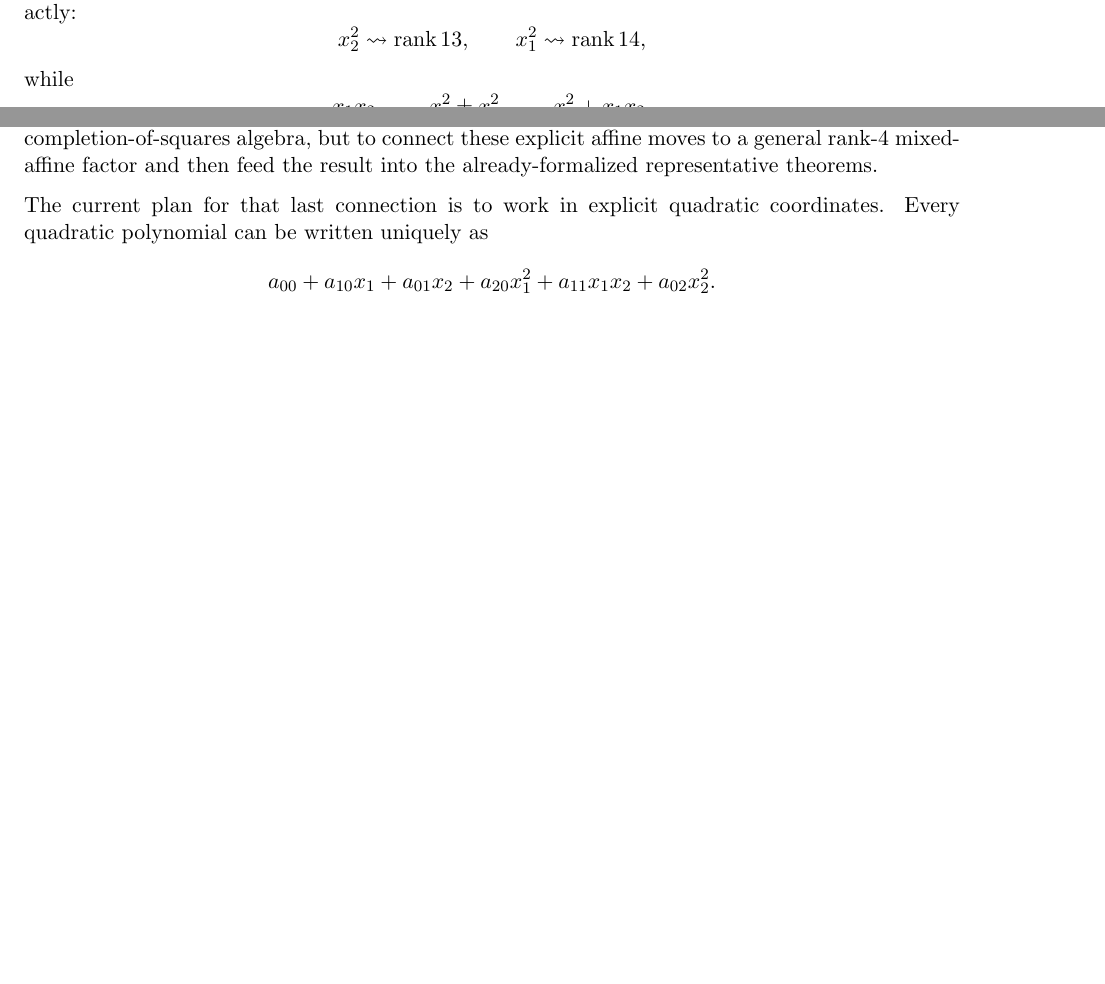
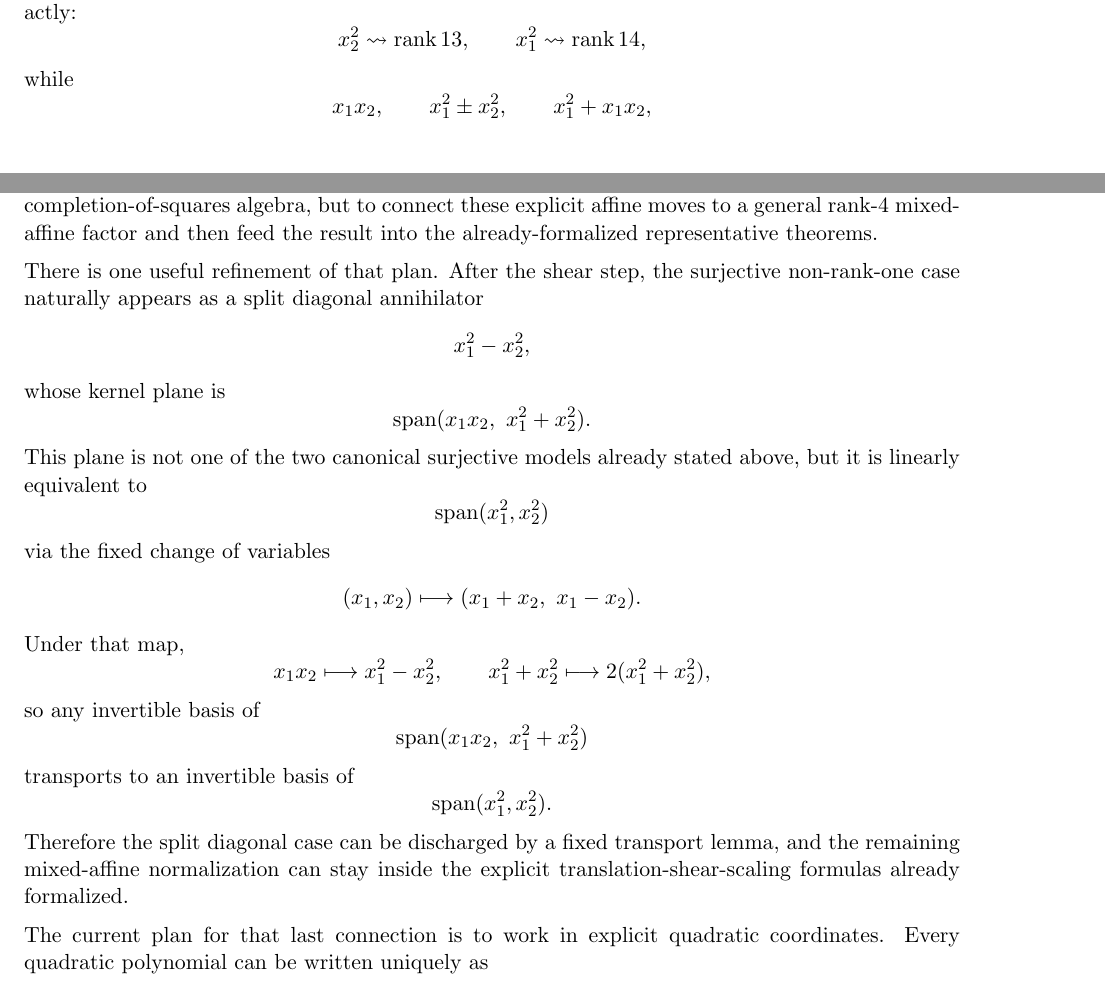
Before and after one commit to yuanchenyang/nonconvex_sos_landscape, a LaTeX document (writeup/blueprint.tex): two parts of pages 5 and 6 of 11, joined at a grey line, cut so that both start at the same text, the shorter picture padded with empty space. Compiled offline with pdfLaTeX.

Commit message:
Add split-diagonal mixed-affine plane transport

```diff
--- a/writeup/blueprint.tex
+++ b/writeup/blueprint.tex
@@ -392,6 +392,44 @@ into the already-formalized representative theorems.
 
 \medskip
 \noindent
+There is one useful refinement of that plan. After the shear step, the
+surjective non-rank-one case naturally appears as a split diagonal annihilator
+\[
+  x_1^2 - x_2^2,
+\]
+whose kernel plane is
+\[
+  \operatorname{span}(x_1x_2,\ x_1^2+x_2^2).
+\]
+This plane is not one of the two canonical surjective models already stated
+above, but it is linearly equivalent to
+\[
+  \operatorname{span}(x_1^2,x_2^2)
+\]
+via the fixed change of variables
+\[
+  (x_1,x_2) \longmapsto (x_1+x_2,\ x_1-x_2).
+\]
+Under that map,
+\[
+  x_1x_2 \longmapsto x_1^2-x_2^2,
+  \qquad
+  x_1^2+x_2^2 \longmapsto 2(x_1^2+x_2^2),
+\]
+so any invertible basis of
+\[
+  \operatorname{span}(x_1x_2,\ x_1^2+x_2^2)
+\]
+transports to an invertible basis of
+\[
+  \operatorname{span}(x_1^2,x_2^2).
+\]
+Therefore the split diagonal case can be discharged by a fixed transport lemma,
+and the remaining mixed-affine normalization can stay inside the explicit
+translation-shear-scaling formulas already formalized.
+
+\medskip
+\noindent
 The current plan for that last connection is to work in explicit quadratic
 coordinates. Every quadratic polynomial can be written uniquely as
 \[
```
Also changed, not shown: writeup/exploration_log.tex (+21 -0 lines), 1 other file.
